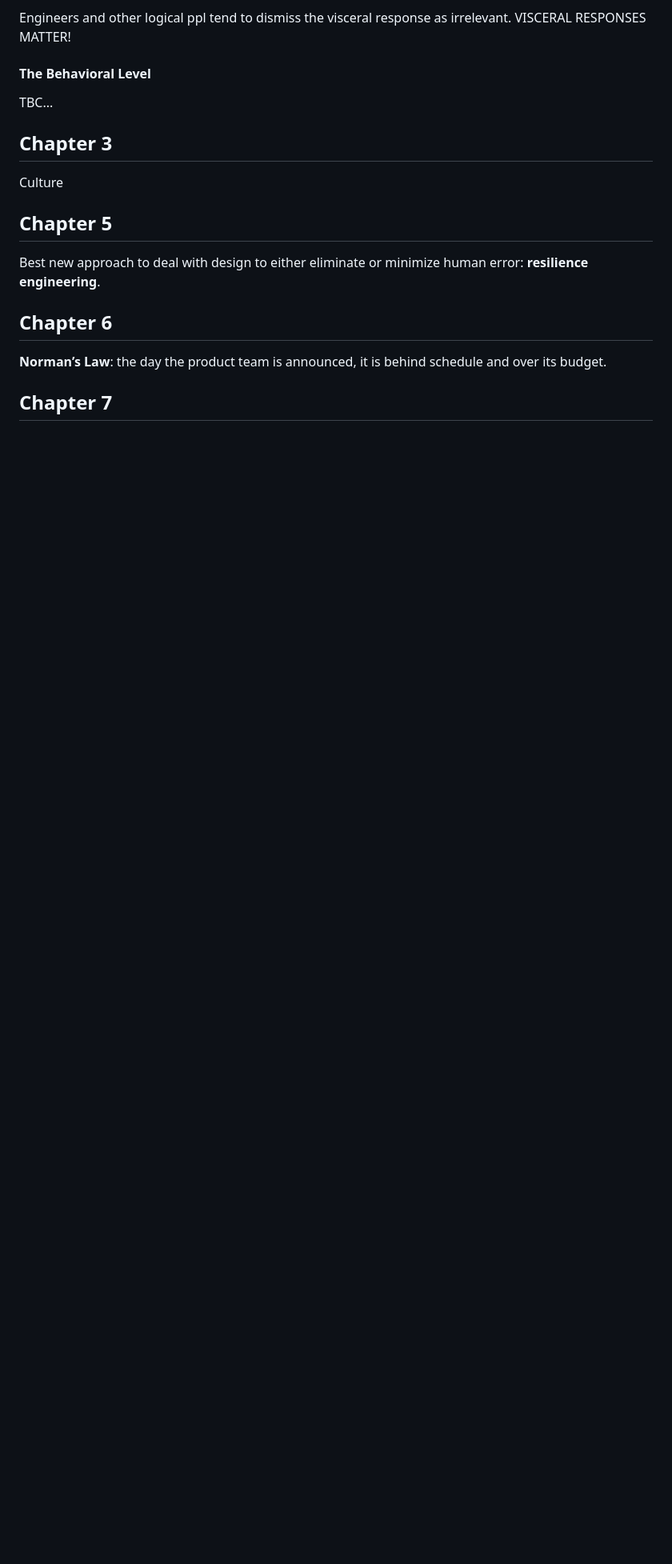
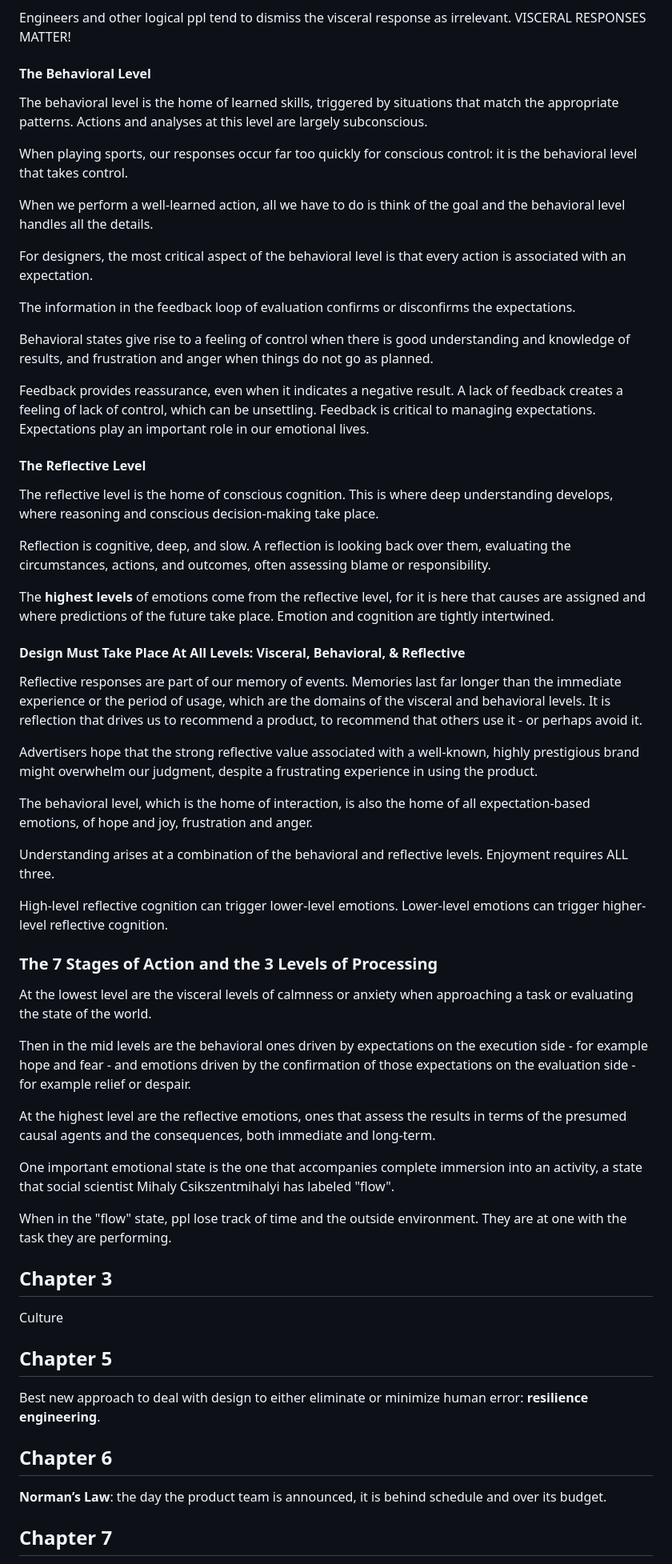
Before and after one commit to ianbunn/tech-wiki, a Markdown page: books/the-design-of-everyday-things-by-don-norman.md, the part around the change. Shown at 80% size. Rendered like a GitHub page; blank space fills up the shorter version.

Commit message:
Add the design of every day things notes

```diff
--- a/books/the-design-of-everyday-things-by-don-norman.md
+++ b/books/the-design-of-everyday-things-by-don-norman.md
@@ -348,7 +348,53 @@ Engineers and other logical ppl tend to dismiss the visceral response as irrelev
 
 #### The Behavioral Level
 
-TBC...
+The behavioral level is the home of learned skills, triggered by situations that match the appropriate patterns. Actions and analyses at this level are largely subconscious.
+
+When playing sports, our responses occur far too quickly for conscious control: it is the behavioral level that takes control.
+
+When we perform a well-learned action, all we have to do is think of the goal and the behavioral level handles all the details.
+
+For designers, the most critical aspect of the behavioral level is that every action is associated with an expectation.
+
+The information in the feedback loop of evaluation confirms or disconfirms the expectations.
+
+Behavioral states give rise to a feeling of control when there is good understanding and knowledge of results, and frustration and anger when things do not go as planned.
+
+Feedback provides reassurance, even when it indicates a negative result. A lack of feedback creates a feeling of lack of control, which can be unsettling. Feedback is critical to managing expectations. Expectations play an important  role in our emotional lives.
+
+#### The Reflective Level
+
+The reflective level is the home of conscious cognition. This is where deep understanding develops, where reasoning and conscious decision-making take place.
+
+Reflection is cognitive, deep, and slow. A reflection is looking back over them, evaluating the circumstances, actions, and outcomes, often assessing blame or responsibility.
+
+The **highest levels** of emotions come from the reflective level, for it is here that causes are assigned and where predictions of the future take place. Emotion and cognition are tightly intertwined.
+
+#### Design Must Take Place At All Levels: Visceral, Behavioral, & Reflective
+
+Reflective responses are part of our memory of events. Memories last far longer than the immediate experience or the period of usage, which are the domains of the visceral and behavioral levels. It is reflection that drives us to recommend a product, to recommend that others use it - or perhaps avoid it.
+
+Advertisers hope that the strong reflective value associated with a well-known, highly prestigious brand might overwhelm our judgment, despite a frustrating experience in using the product.
+
+The behavioral level, which is the home of interaction, is also the home of all expectation-based emotions, of hope and joy, frustration and anger.
+
+Understanding arises at a combination of the behavioral and reflective levels. Enjoyment requires ALL three.
+
+High-level reflective cognition can trigger lower-level emotions. Lower-level emotions can trigger higher-level reflective cognition.
+
+### The 7 Stages of Action and the 3 Levels of Processing
+
+At the lowest level are the visceral levels of calmness or anxiety when approaching a task or evaluating the state of the world.
+
+Then in the mid levels are the behavioral ones driven by expectations on the execution side - for example hope and fear - and emotions driven by the confirmation of those expectations on the evaluation side - for example relief or despair.
+
+At the highest level are the reflective emotions, ones that assess the results in terms of the presumed causal agents and the consequences, both immediate and long-term.
+
+One important emotional state is the one that accompanies complete immersion into an activity, a state that social scientist Mihaly Csikszentmihalyi has labeled "flow".
+
+When in the "flow" state, ppl lose track of time and the outside environment. They are at one with the task they are performing.
+
+
 
 ## Chapter 3
 
```
